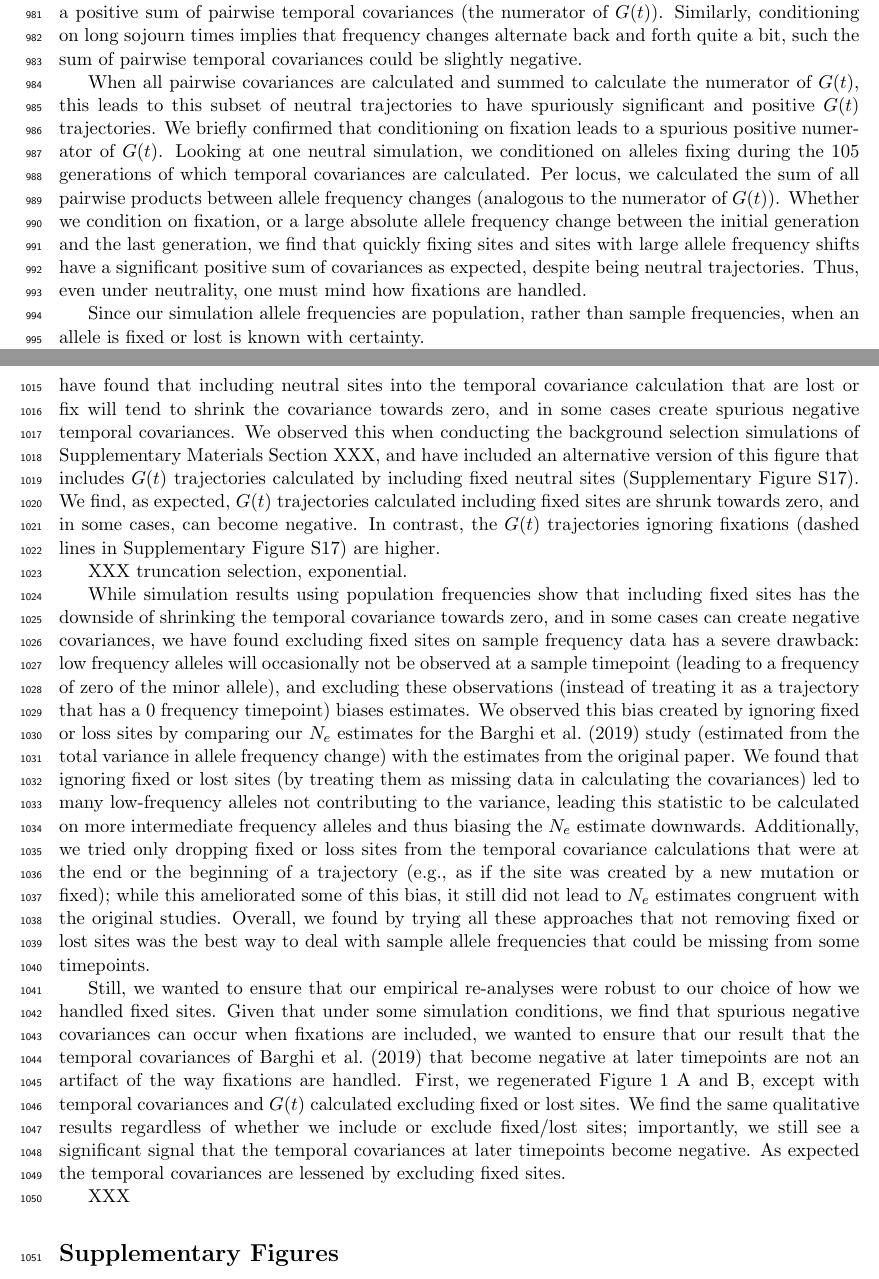
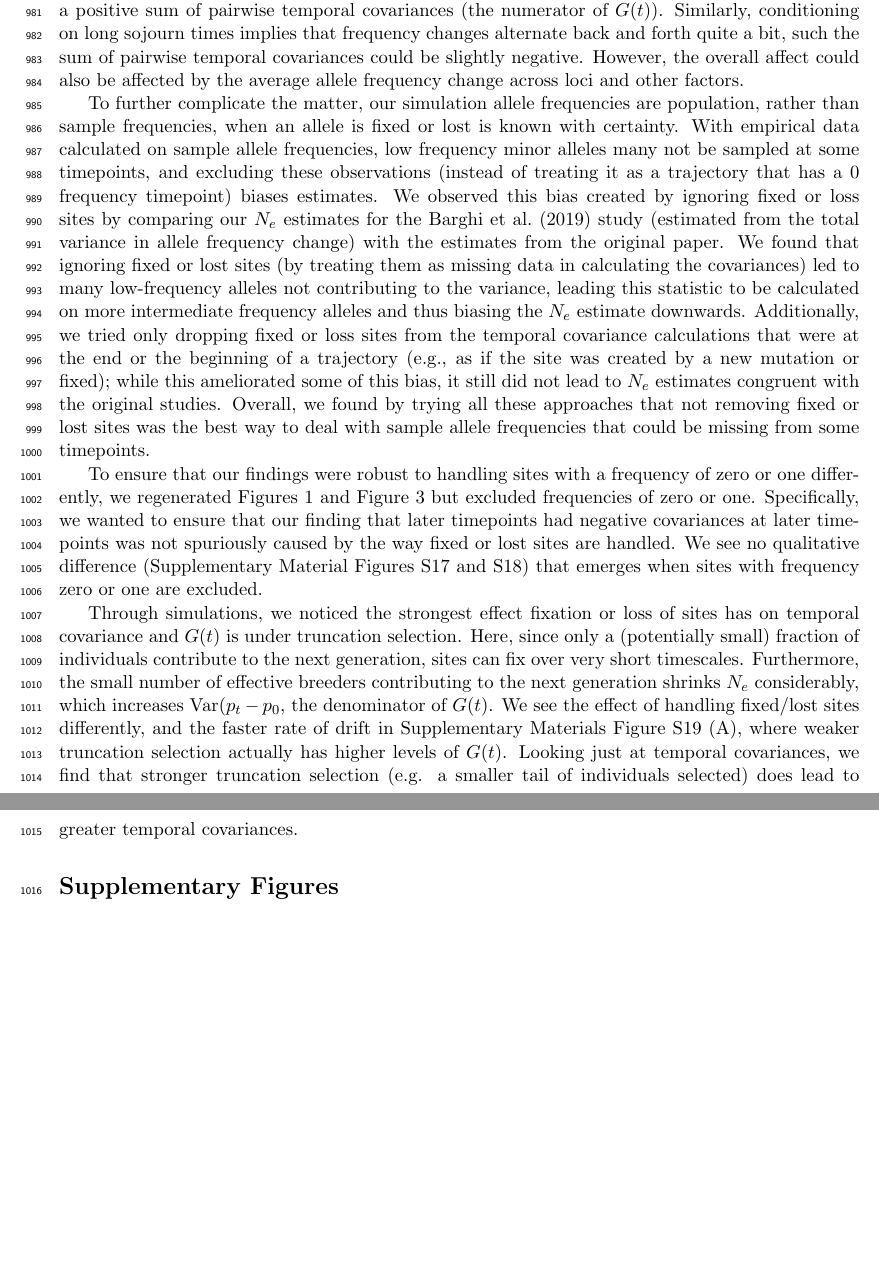
Before and after one commit to vsbuffalo/cvtk, a LaTeX paper (manuscript/manuscript.tex): two parts of pages 30 and 31 of 55 before the commit and two parts of pages 30 and 31 of 54 after it, joined at a grey line, cut so that both start at the same text, the shorter picture padded with empty space. Compiled offline with pdfLaTeX.

Commit message:
ms updates

```diff
--- a/manuscript/manuscript.tex
+++ b/manuscript/manuscript.tex
@@ -1971,25 +1971,3 @@ leads to trajectories that, purely by chance, have many upward (or downward)
 allele frequency changes, which leads to a positive sum of pairwise temporal
 covariances (the numerator of $G(t)$). Similarly, conditioning on long sojourn
 times implies that frequency changes alternate back and forth quite a bit, such
-the sum of pairwise temporal covariances could be slightly negative.
-
-When all pairwise covariances are calculated and
-summed to calculate the numerator of $G(t)$, this leads to this subset of
-neutral trajectories to have spuriously significant and positive $G(t)$
-trajectories. We briefly confirmed that conditioning on fixation leads to a
-spurious positive numerator of $G(t)$. Looking at one neutral simulation, we
-conditioned on alleles fixing during the 105 generations of which temporal
-covariances are calculated. Per locus, we calculated the sum of all pairwise
-products between allele frequency changes (analogous to the numerator of
-$G(t)$). Whether we condition on fixation, or a large absolute allele frequency
-change between the initial generation and the last generation, we find that
-quickly fixing sites and sites with large allele frequency shifts have a
-significant positive sum of covariances as expected, despite being neutral
-trajectories. Thus, even under neutrality, one must mind how fixations are
-handled.
-
-
-
-Since our simulation allele
-frequencies are population, rather than sample frequencies, when an allele is
-fixed or lost is known with certainty.
@@ -2005 +1973,0 @@ fixed or lost is known with certainty.
-    temporal covariances calculated \emph{including} fixed sites, while the
@@ -2051,28 +1974,16 @@ shrink the second terms towards zero. From simulations using population
-frequencies (e.g. no sampling noise), we have found that including neutral
-sites into the temporal covariance calculation that are lost or fix will tend
-to shrink the covariance towards zero, and in some cases create spurious
-negative temporal covariances. We observed this when conducting the background
-selection simulations of Supplementary Materials Section XXX, and have included
-an alternative version of this figure that includes $G(t)$ trajectories
-calculated by including fixed neutral sites (Supplementary Figure
-\ref{suppfig:supp-bgs-g-fix}). We find, as expected, $G(t)$ trajectories
-calculated including fixed sites are shrunk towards zero, and in some cases,
-can become negative. In contrast, the $G(t)$ trajectories ignoring fixations
-(dashed lines in Supplementary Figure \ref{suppfig:supp-bgs-g-fix}) are higher.
-
-XXX truncation selection, exponential.
-
-
-While simulation results using population frequencies show that including fixed
-sites has the downside of shrinking the temporal covariance towards zero, and
-in some cases can create negative covariances, we have found excluding fixed
-sites on sample frequency data has a severe drawback: low frequency alleles
-will occasionally not be observed at a sample timepoint (leading to a frequency
-of zero of the minor allele), and excluding these observations (instead of
-treating it as a trajectory that has a 0 frequency timepoint) biases estimates.
-We observed this bias created by ignoring fixed or loss sites by comparing our
-$N_e$ estimates for the \textcite{Barghi2019-qy} study (estimated from the
-total variance in allele frequency change) with the estimates from the original
+the sum of pairwise temporal covariances could be slightly negative. However,
+the overall affect could also be affected by the average allele frequency
+change across loci and other factors.
+
+To further complicate the matter, our simulation allele frequencies are
+population, rather than sample frequencies, when an allele is fixed or lost is
+known with certainty. With empirical data calculated on sample allele
+frequencies, low frequency minor alleles many not be sampled at some
+timepoints, and excluding these observations (instead of treating it as a
+trajectory that has a 0 frequency timepoint) biases estimates.  We observed
+this bias created by ignoring fixed or loss sites by comparing our $N_e$
+estimates for the \textcite{Barghi2019-qy} study (estimated from the total
+variance in allele frequency change) with the estimates from the original
 paper. We found that ignoring fixed or lost sites (by treating them as missing
 data in calculating the covariances) led to many low-frequency alleles not
 contributing to the variance, leading this statistic to be calculated on more
@@ -2085,21 +1996,6 @@ congruent with the original studies. Overall, we found by trying all these
 approaches that not removing fixed or lost sites was the best way to deal with
 sample allele frequencies that could be missing from some timepoints.
 
-Still, we wanted to ensure that our empirical re-analyses were robust to our
-choice of how we handled fixed sites. Given that under some simulation
-conditions, we find that spurious negative covariances can occur when fixations
-are included, we wanted to ensure that our result that the temporal covariances
-of \textcite{Barghi2019-qy} that become negative at later timepoints are not an
-artifact of the way fixations are handled. First, we regenerated Figure 1 A and
-B, except with temporal covariances and $G(t)$ calculated excluding fixed or
-lost sites. We find the same qualitative results regardless of whether we
-include or exclude fixed/lost sites; importantly, we still see a significant
-signal that the temporal covariances at later timepoints become negative. As
-expected the temporal covariances are lessened by excluding fixed sites.
-
-XXX
-
-
 \begin{figure}[!ht]
   \centering
   \includegraphics[width=0.6\textwidth]{figures/figure-1-G-covs-nofix.pdf}
@@ -2128,3 +2024,12 @@ covariances at more distant timepoints ($k=2$). }
 
 
 
+To ensure that our findings were robust to handling sites with a frequency of
+zero or one differently, we regenerated Figures \ref{fig:figure-1} and Figure
+\ref{fig:figure-3} but excluded frequencies of zero or one. Specifically, we
+wanted to ensure that our finding that later timepoints had negative
+covariances at later timepoints was not spuriously caused by the way fixed or
+lost sites are handled. We see no qualitative difference (Supplementary
+Material Figures \ref{suppfig:supp-fig-1-nofix} and
+\ref{suppfig:supp-fig-3-nofix}) that emerges when sites with frequency zero or
+one are excluded.
@@ -2131,3 +2053,18 @@ covariances at more distant timepoints ($k=2$). }
+    \label{suppfig:supp-trunc}
+\end{figure}
+
+Through simulations, we noticed the strongest effect fixation  or loss of sites
+has on temporal covariance and $G(t)$ is under truncation selection. Here,
+since only a (potentially small) fraction of individuals contribute to the next
+generation, sites can fix over very short timescales. Furthermore, the small
+number of effective breeders contributing to the next generation shrinks $N_e$
+considerably, which increases $\var(p_t - p_0$, the denominator of $G(t)$. We
+see the effect of handling fixed/lost sites differently, and the faster rate of
+drift in Supplementary Materials Figure \ref{suppfig:supp-trunc} (A), where
+weaker truncation selection actually has higher levels of $G(t)$. Looking just
+at temporal covariances, we find that stronger truncation selection (e.g.  a
+smaller tail of individuals selected) does lead to greater temporal
+covariances.
 
 \setcounter{section}{1}
 \section*{Supplementary Figures}
```
Also changed, not shown: manuscript/manuscript.pdf, manuscript/manuscript.tex (73 more changed lines).
